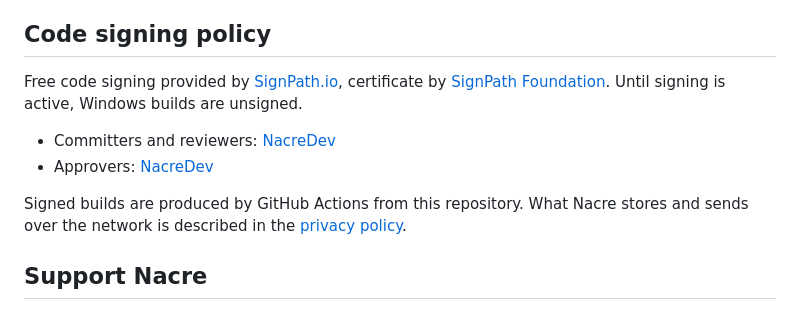
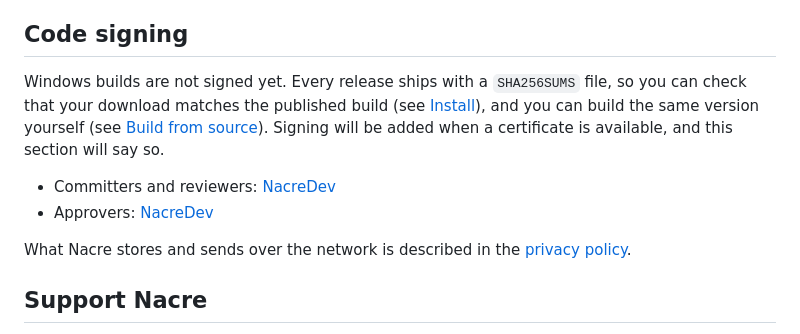
Before and after one commit to nacrebrowser/nacre, a Markdown page: README.md, the part around the change. Rendered like a GitHub page.

Commit message:
Update code signing section

```diff
--- a/README.md
+++ b/README.md
@@ -67,14 +67,14 @@ The build writes the installer, the portable zip and the checksums to `dist\`.
 - [Profiles](docs/LOCAL_PROFILES.md), [diagnostics](docs/DIAGNOSTICS.md), [phishing list](docs/phishing-feed.md)
 - [Changelog](CHANGELOG.md)
 
-## Code signing policy
+## Code signing
 
-Free code signing provided by [SignPath.io](https://about.signpath.io/), certificate by [SignPath Foundation](https://signpath.org/). Until signing is active, Windows builds are unsigned.
+Windows builds are not signed yet. Every release ships with a `SHA256SUMS` file, so you can check that your download matches the published build (see [Install](#install)), and you can build the same version yourself (see [Build from source](#build-from-source)). Signing will be added when a certificate is available, and this section will say so.
 
 - Committers and reviewers: [NacreDev](https://github.com/nacrebrowser)
 - Approvers: [NacreDev](https://github.com/nacrebrowser)
 
-Signed builds are produced by GitHub Actions from this repository. What Nacre stores and sends over the network is described in the [privacy policy](PRIVACY.md).
+What Nacre stores and sends over the network is described in the [privacy policy](PRIVACY.md).
 
 ## Support Nacre
 
```
